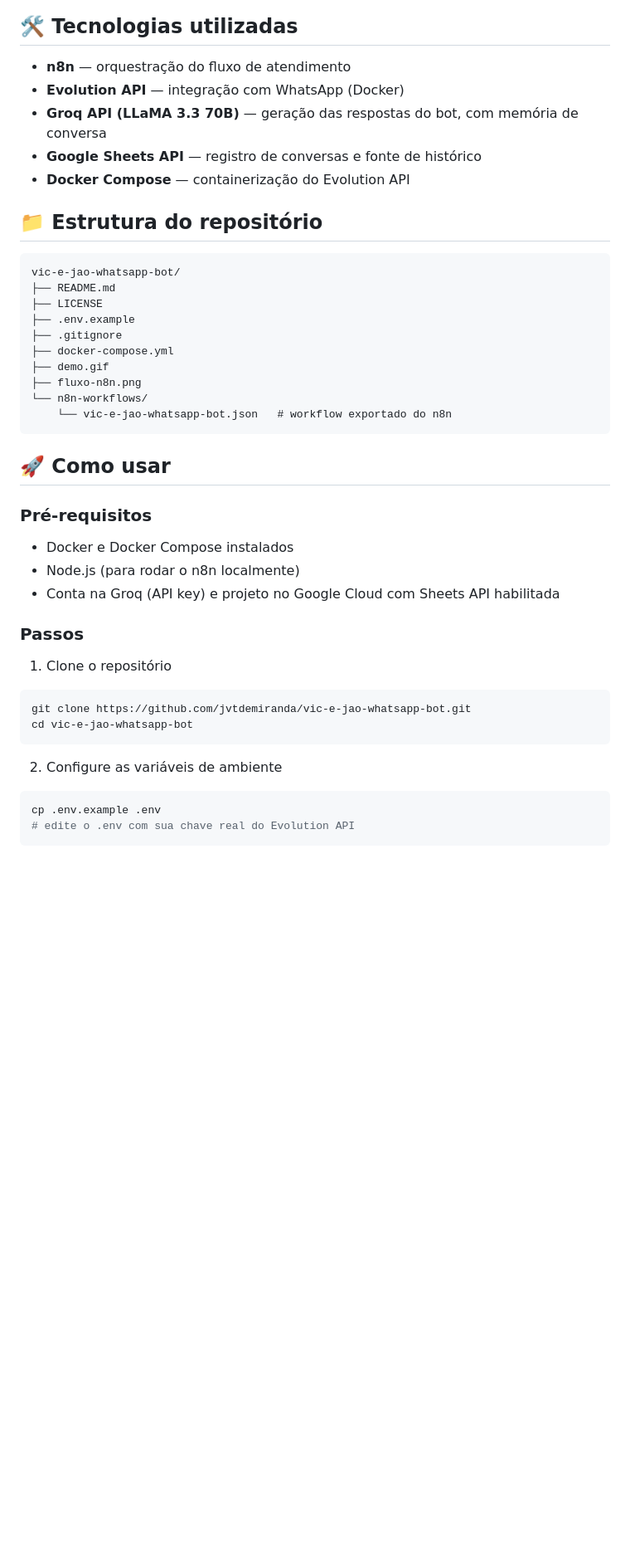
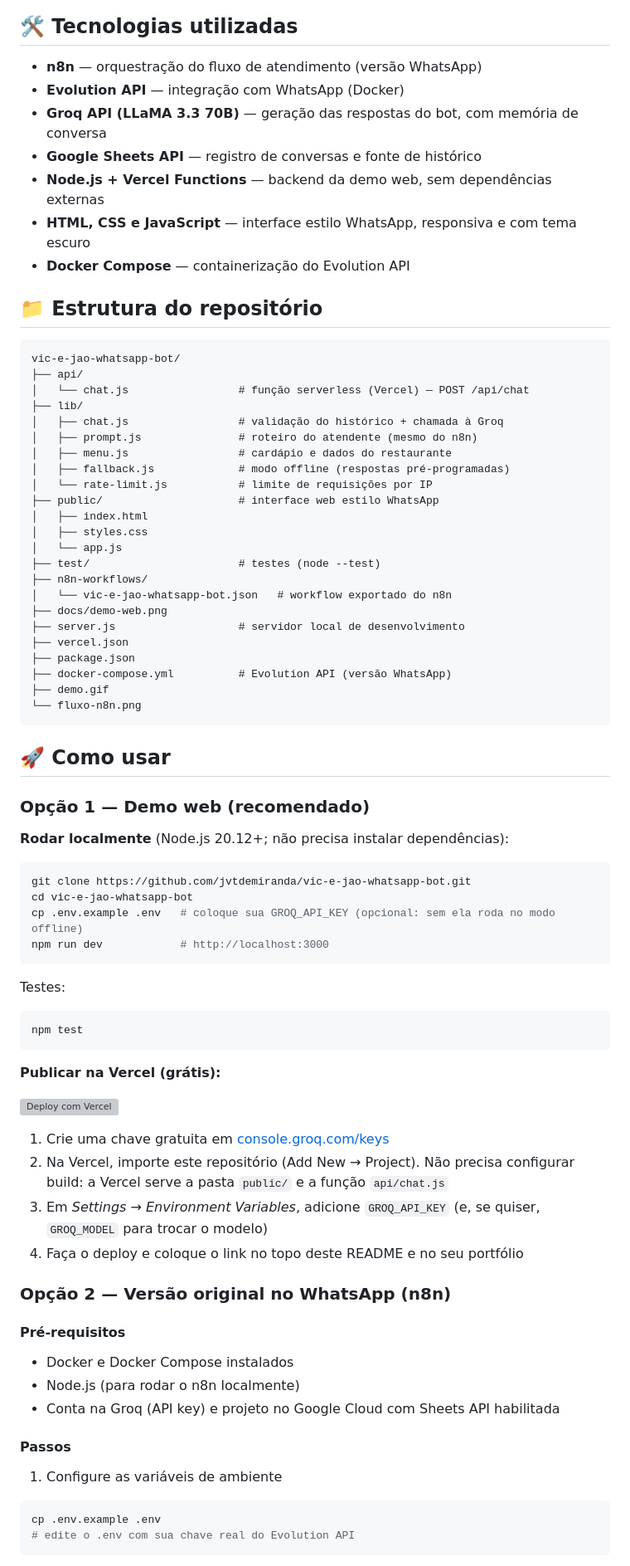
Before and after one commit to jvtdemiranda/vic-e-jao-whatsapp-bot, a Markdown page: README.md, the part around one of its changes. Shown at 83% size. Rendered like a GitHub page; blank space fills up the shorter version; grey boxes are pictures that could not be loaded.

````diff
--- a/README.md
+++ b/README.md
@@ -30,43 +63,80 @@ Restaurantes perdem tempo (e clientes) com atendimento manual via WhatsApp. Esse
 
 ## 🛠️ Tecnologias utilizadas
 
-- **n8n** — orquestração do fluxo de atendimento
+- **n8n** — orquestração do fluxo de atendimento (versão WhatsApp)
 - **Evolution API** — integração com WhatsApp (Docker)
 - **Groq API (LLaMA 3.3 70B)** — geração das respostas do bot, com memória de conversa
 - **Google Sheets API** — registro de conversas e fonte de histórico
+- **Node.js + Vercel Functions** — backend da demo web, sem dependências externas
+- **HTML, CSS e JavaScript** — interface estilo WhatsApp, responsiva e com tema escuro
 - **Docker Compose** — containerização do Evolution API
 
 ## 📁 Estrutura do repositório
 
 ```
 vic-e-jao-whatsapp-bot/
-├── README.md
-├── LICENSE
-├── .env.example
-├── .gitignore
-├── docker-compose.yml
+├── api/
+│   └── chat.js                 # função serverless (Vercel) — POST /api/chat
+├── lib/
+│   ├── chat.js                 # validação do histórico + chamada à Groq
+│   ├── prompt.js               # roteiro do atendente (mesmo do n8n)
+│   ├── menu.js                 # cardápio e dados do restaurante
+│   ├── fallback.js             # modo offline (respostas pré-programadas)
+│   └── rate-limit.js           # limite de requisições por IP
+├── public/                     # interface web estilo WhatsApp
+│   ├── index.html
+│   ├── styles.css
+│   └── app.js
+├── test/                       # testes (node --test)
+├── n8n-workflows/
+│   └── vic-e-jao-whatsapp-bot.json   # workflow exportado do n8n
+├── docs/demo-web.png
+├── server.js                   # servidor local de desenvolvimento
+├── vercel.json
+├── package.json
+├── docker-compose.yml          # Evolution API (versão WhatsApp)
 ├── demo.gif
-├── fluxo-n8n.png
-└── n8n-workflows/
-    └── vic-e-jao-whatsapp-bot.json   # workflow exportado do n8n
+└── fluxo-n8n.png
 ```
 
 ## 🚀 Como usar
 
-### Pré-requisitos
+### Opção 1 — Demo web (recomendado)
+
+**Rodar localmente** (Node.js 20.12+; não precisa instalar dependências):
+
+```bash
+git clone https://github.com/jvtdemiranda/vic-e-jao-whatsapp-bot.git
+cd vic-e-jao-whatsapp-bot
+cp .env.example .env   # coloque sua GROQ_API_KEY (opcional: sem ela roda no modo offline)
+npm run dev            # http://localhost:3000
+```
+
+Testes:
+
+```bash
+npm test
+```
+
+**Publicar na Vercel (grátis):**
+
+[![Deploy com Vercel](https://vercel.com/button)](https://vercel.com/new/clone?repository-url=https%3A%2F%2Fgithub.com%2Fjvtdemiranda%2Fvic-e-jao-whatsapp-bot&env=GROQ_API_KEY&envDescription=Chave%20da%20API%20da%20Groq%20(console.groq.com%2Fkeys))
+
+1. Crie uma chave gratuita em [console.groq.com/keys](https://console.groq.com/keys)
+2. Na Vercel, importe este repositório (Add New → Project). Não precisa configurar build: a Vercel serve a pasta `public/` e a função `api/chat.js`
+3. Em *Settings → Environment Variables*, adicione `GROQ_API_KEY` (e, se quiser, `GROQ_MODEL` para trocar o modelo)
+4. Faça o deploy e coloque o link no topo deste README e no seu portfólio
+
+### Opção 2 — Versão original no WhatsApp (n8n)
+
+#### Pré-requisitos
 - Docker e Docker Compose instalados
 - Node.js (para rodar o n8n localmente)
 - Conta na Groq (API key) e projeto no Google Cloud com Sheets API habilitada
 
-### Passos
+#### Passos
 
-1. Clone o repositório
-```bash
-git clone https://github.com/jvtdemiranda/vic-e-jao-whatsapp-bot.git
-cd vic-e-jao-whatsapp-bot
-```
-
-2. Configure as variáveis de ambiente
+1. Configure as variáveis de ambiente
 ```bash
 cp .env.example .env
 # edite o .env com sua chave real do Evolution API
````
Also changed, not shown: other parts of README.md (+41 -8 lines), docs/demo-web.png (added), 18 other files.
